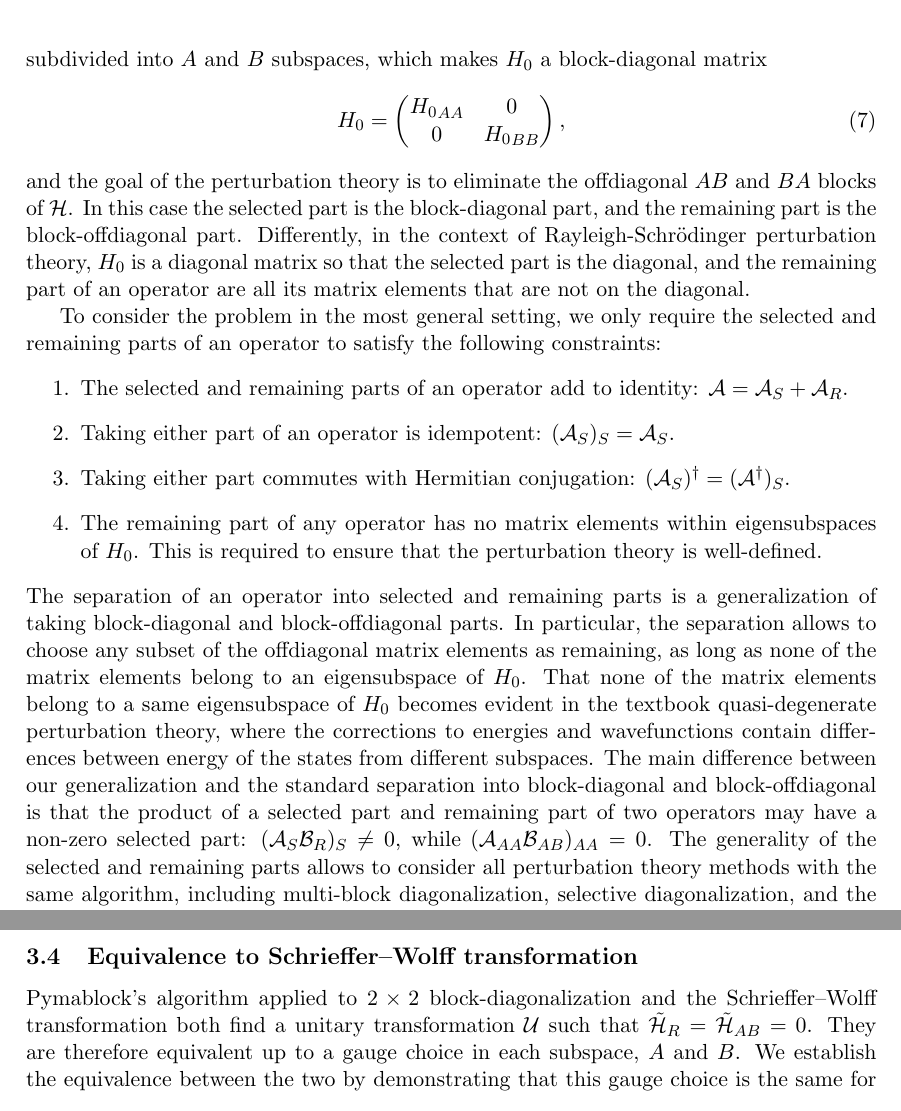
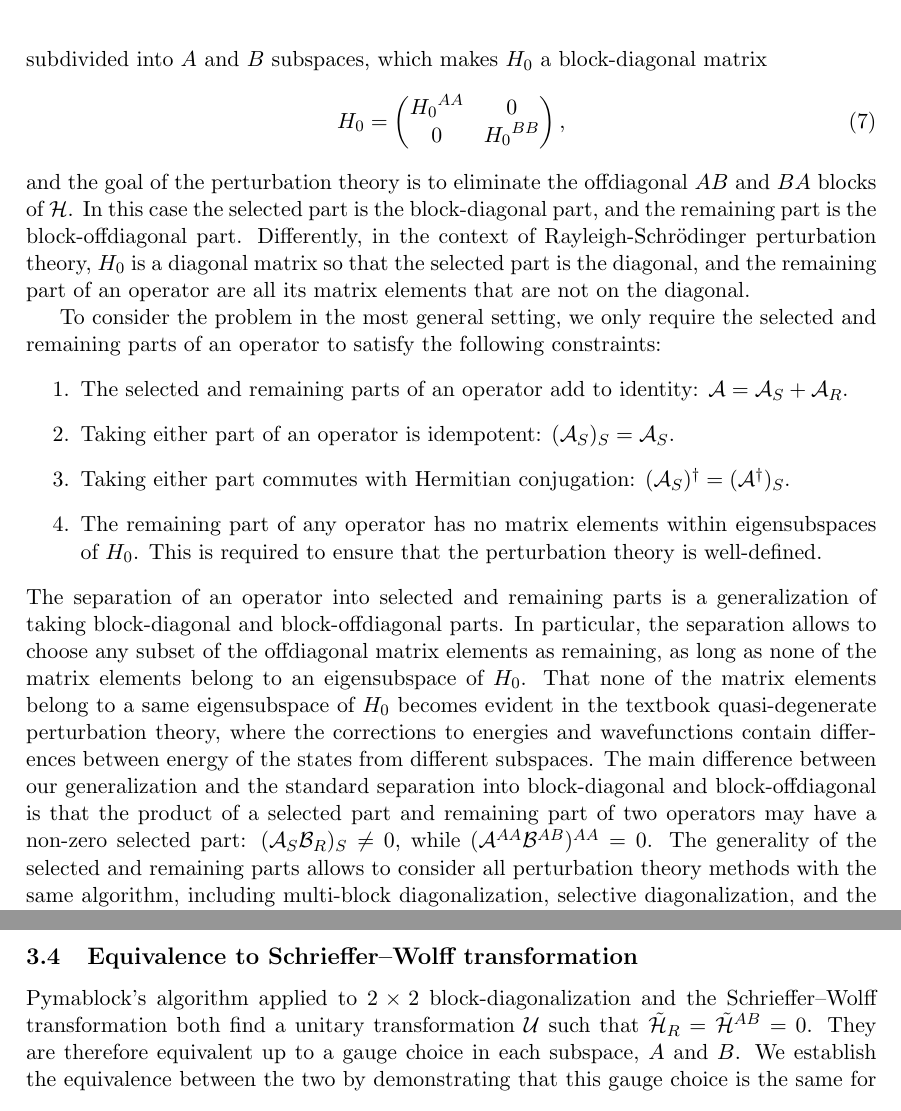
Before and after one commit to quantum-tinkerer/pymablock, a LaTeX document (paper/paper.tex, which reads paper/algorithm.tex): two parts of pages 11 and 15 of 25, joined at a grey line, cut so that both start at the same text. Compiled offline with pdfLaTeX.

Commit message:
revert notation

```diff
--- a/paper/algorithm.tex
+++ b/paper/algorithm.tex
@@ -16,8 +16,8 @@ In different settings, selected and remaining parts may mean different things.
 In quasi-degenerate perturbation theory, the Hilbert space is subdivided into $A$ and $B$ subspaces, which makes $H_0$ a block-diagonal matrix
 \begin{equation}
   H_0 = \begin{pmatrix}
-    {H_0}_{AA} & 0 \\
-    0 & {H_0}_{BB}
+    {H_0}^{AA} & 0 \\
+    0 & {H_0}^{BB}
     \end{pmatrix},
 \end{equation}
 and the goal of the perturbation theory is to eliminate the offdiagonal $AB$ and $BA$ blocks of $\mathcal{H}$.
@@ -34,7 +34,7 @@ To consider the problem in the most general setting, we only require the selecte
 The separation of an operator into selected and remaining parts is a generalization of taking block-diagonal and block-offdiagonal parts.
 In particular, the separation allows to choose any subset of the offdiagonal matrix elements as remaining, as long as none of the matrix elements belong to an eigensubspace of $H_0$.
 That none of the matrix elements belong to a same eigensubspace of $H_0$ becomes evident in the textbook quasi-degenerate perturbation theory, where the corrections to energies and wavefunctions contain differences between energy of the states from different subspaces.
-The main difference between our generalization and the standard separation into block-diagonal and block-offdiagonal is that the product of a selected part and remaining part of two operators may have a non-zero selected part: $(\mathcal{A}_{S}\mathcal{B}_{R})_{S} \neq 0$, while $(\mathcal{A}_{AA}\mathcal{B}_{AB})_{AA} = 0$.
+The main difference between our generalization and the standard separation into block-diagonal and block-offdiagonal is that the product of a selected part and remaining part of two operators may have a non-zero selected part: $(\mathcal{A}_{S}\mathcal{B}_{R})_{S} \neq 0$, while $(\mathcal{A}^{AA}\mathcal{B}^{AB})^{AA} = 0$.
 The generality of the selected and remaining parts allows to consider all perturbation theory methods with the same algorithm, including multi-block diagonalization, selective diagonalization, and the Schrieffer--Wolff transformation.
 
 All the series we consider may be multivariate, and they represent sums of the form
@@ -296,6 +296,6 @@ We now have the complete algorithm:
 \subsection{Equivalence to Schrieffer--Wolff transformation}
 \label{seq:SW_equivalence}
 \co{Our algorithm is equivalent to a Schrieffer--Wolff transformation}
-Pymablock's algorithm applied to $2\times 2$ block-diagonalization and the Schrieffer--Wolff transformation both find a unitary transformation $\mathcal{U}$ such that $\tilde{\mathcal{H}}_{R} = \tilde{\mathcal{H}}_{AB}=0$.
+Pymablock's algorithm applied to $2\times 2$ block-diagonalization and the Schrieffer--Wolff transformation both find a unitary transformation $\mathcal{U}$ such that $\tilde{\mathcal{H}}_{R} = \tilde{\mathcal{H}}^{AB}=0$.
 They are therefore equivalent up to a gauge choice in each subspace, $A$ and $B$.
 We establish the equivalence between the two by demonstrating that this gauge choice is the same for both algorithms.
```
Also changed, not shown: paper/algorithm.tex (6 more changed lines).
